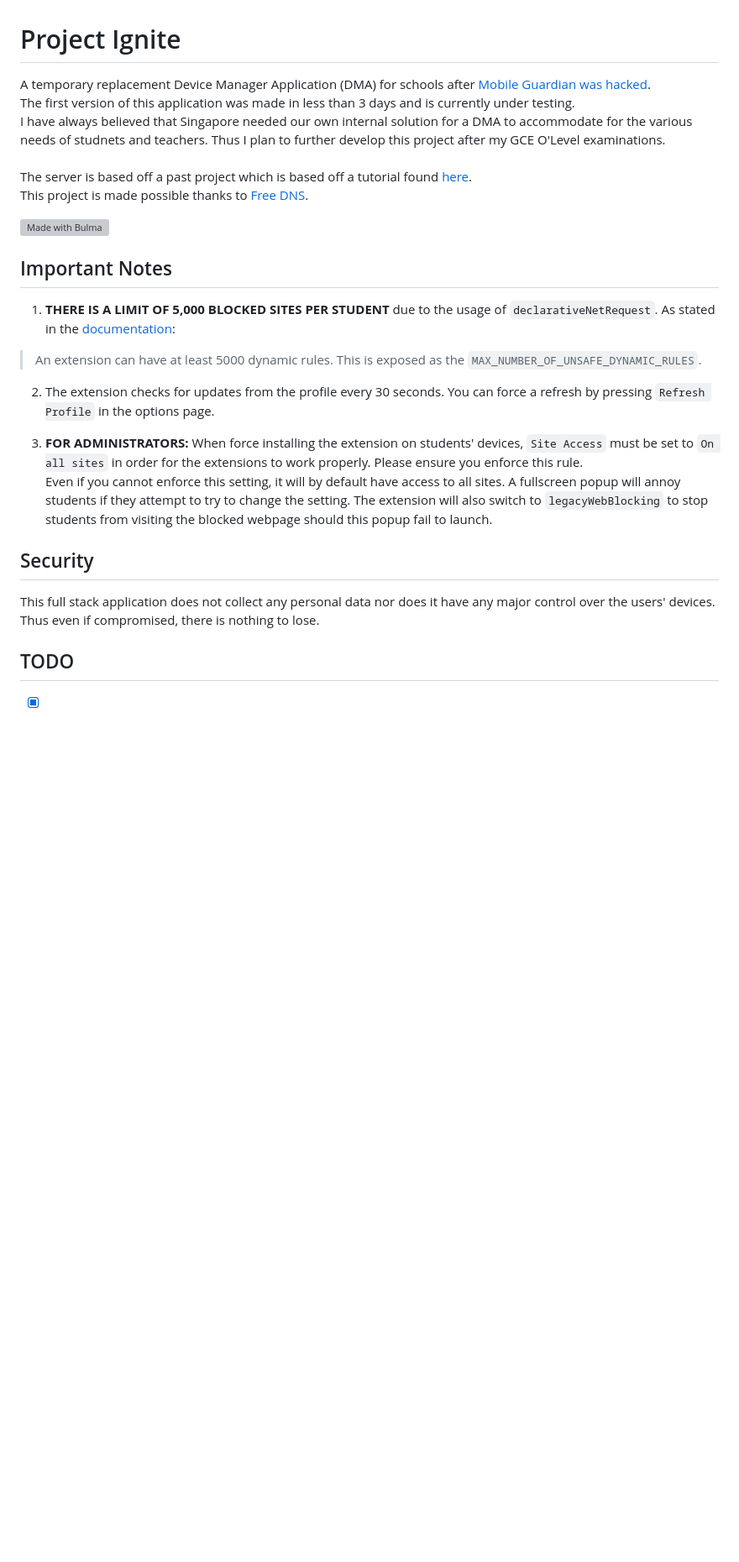
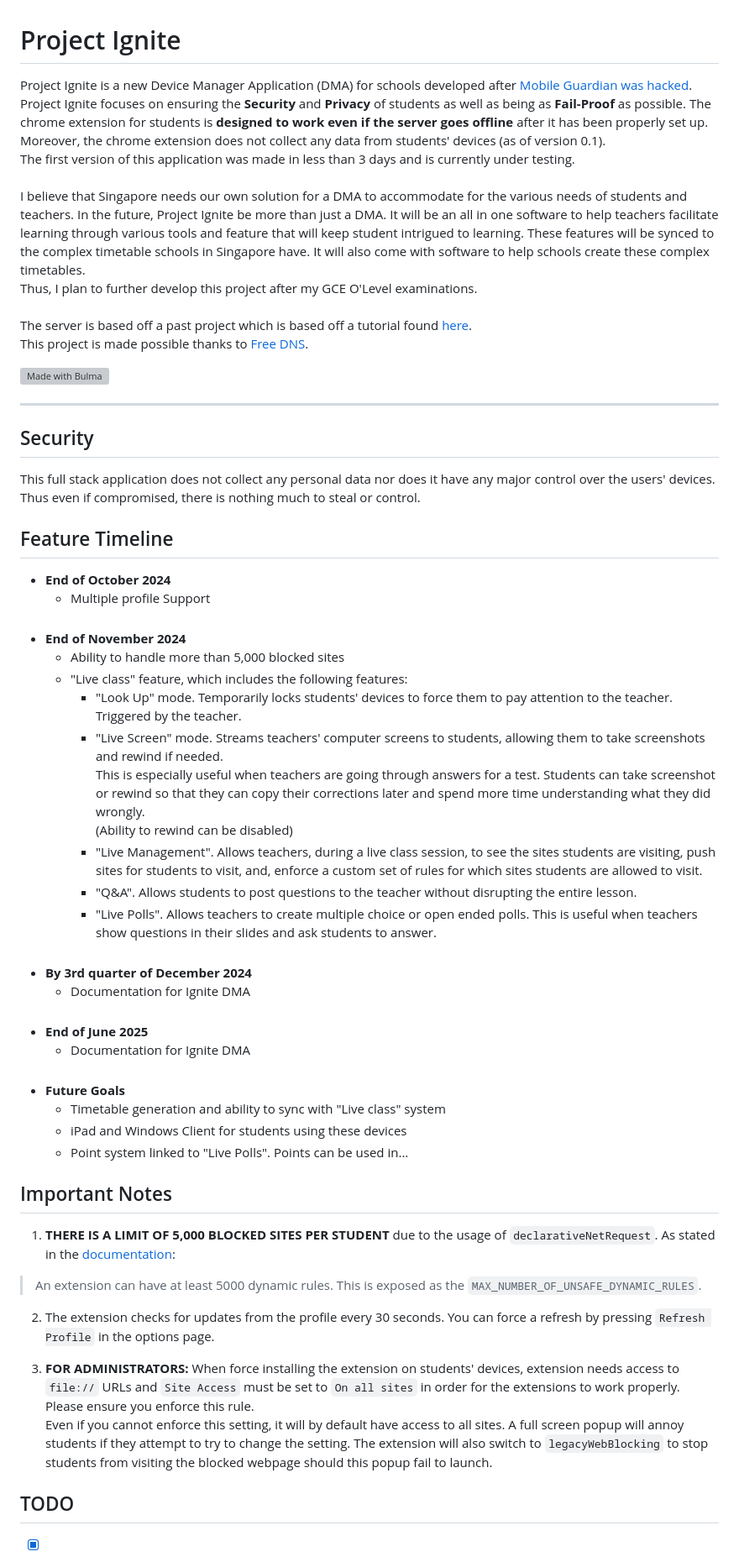
Before and after one commit to AzlanCoding/igniteDMA, a Markdown page: README.md, the part around the change. Shown: that part at 84% size. GitHub-like rendering; blank space fills up the shorter version; grey boxes are pictures that could not be loaded.

Commit message:
Update Project Status

```diff
--- a/README.md
+++ b/README.md
@@ -1,8 +1,13 @@
 # Project Ignite
-A temporary replacement Device Manager Application (DMA) for schools after [Mobile Guardian was hacked](https://www.channelnewsasia.com/singapore/mobile-guardian-application-remove-cybersecurity-incident-moe-4526676).<br>
+Project Ignite is a new Device Manager Application (DMA) for schools developed after [Mobile Guardian was hacked](https://www.channelnewsasia.com/singapore/mobile-guardian-application-remove-cybersecurity-incident-moe-4526676).
+<br>
+Project Ignite focuses on ensuring the **Security** and **Privacy** of students as well as being as **Fail-Proof** as possible. The chrome extension for students is **designed to work even if the server goes offline** after it has been properly set up. Moreover, the chrome extension does not collect any data from students' devices (as of version 0.1).
+<br>
 The first version of this application was made in less than 3 days and is currently under testing.
+<br><br>
+I believe that Singapore needs our own solution for a DMA to accommodate for the various needs of students and teachers. In the future, Project Ignite be more than just a DMA. It will be an all in one software to help teachers facilitate learning through various tools and feature that will keep student intrigued to learning. These features will be synced to the complex timetable schools in Singapore have. It will also come with software to help schools create these complex timetables.
 <br>
-I have always believed that Singapore needed our own internal solution for a DMA to accommodate for the various needs of studnets and teachers. Thus I plan to further develop this project after my GCE O'Level examinations.<br>
+Thus, I plan to further develop this project after my GCE O'Level examinations.<br>
 <br>
 The server is based off a past project which is based off a tutorial found [here](https://www.digitalocean.com/community/tutorials/how-to-add-authentication-to-your-app-with-flask-login).
 <br>
@@ -12,16 +17,45 @@ This project is made possible thanks to [Free DNS](https://freedns.afraid.org/).
   <img src="https://bulma.io/assets/images/made-with-bulma.png" alt="Made with Bulma" width="256" height="48">
 </a>
 
+****
+
+## Security
+This full stack application does not collect any personal data nor does it have any major control over the users' devices. Thus even if compromised, there is nothing much to steal or control.
+
+## Feature Timeline
+- **End of October 2024**
+  - Multiple profile Support
+<br><br>
+- **End of November 2024**
+  - Ability to handle more than 5,000 blocked sites
+  - "Live class" feature, which includes the following features:
+    - "Look Up" mode. Temporarily locks students' devices to force them to pay attention to the teacher. Triggered by the teacher.
+    - "Live Screen" mode. Streams teachers' computer screens to students, allowing them to take screenshots and rewind if needed. <br>This is especially useful when teachers are going through answers for a test. Students can take screenshot or rewind so that they can copy their corrections later and spend more time understanding what they did wrongly.<br>(Ability to rewind can be disabled)
+    - "Live Management". Allows teachers, during a live class session, to see the sites students are visiting, push sites for students to visit, and, enforce a custom set of rules for which sites students are allowed to visit.
+    - "Q&A". Allows students to post questions to the teacher without disrupting the entire lesson.
+    - "Live Polls". Allows teachers to create multiple choice or open ended polls. This is useful when teachers show questions in their slides and ask students to answer.
+<br><br>
+- **By 3rd quarter of December 2024**
+  - Documentation for Ignite DMA
+<br><br>
+- **End of June 2025**
+  - Documentation for Ignite DMA
+<br><br>
+- **Future Goals**
+  - Timetable generation and ability to sync with "Live class" system
+  - iPad and Windows Client for students using these devices
+  - Point system linked to "Live Polls". Points can be used in...
+
+
 ## Important Notes
 1. **THERE IS A LIMIT OF 5,000 BLOCKED SITES PER STUDENT** due to the usage of `declarativeNetRequest`. As stated in the [documentation](https://developer.chrome.com/docs/extensions/reference/api/declarativeNetRequest#dynamic-rules):
 > An extension can have at least 5000 dynamic rules. This is exposed as the `MAX_NUMBER_OF_UNSAFE_DYNAMIC_RULES`.
 
 2. The extension checks for updates from the profile every 30 seconds. You can force a refresh by pressing `Refresh Profile` in the options page.
 
-3. **FOR ADMINISTRATORS:** When force installing the extension on students' devices, `Site Access` must be set to `On all sites` in order for the extensions to work properly. Please ensure you enforce this rule.<br>
-Even if you cannot enforce this setting, it will by default have access to all sites. A fullscreen popup will annoy students if they attempt to try to change the setting. The extension will also switch to `legacyWebBlocking` to stop students from visiting the blocked webpage should this popup fail to launch.
-## Security
-This full stack application does not collect any personal data nor does it have any major control over the users' devices. Thus even if compromised, there is nothing to lose.
+3. **FOR ADMINISTRATORS:** When force installing the extension on students' devices, extension needs access to `file://` URLs and `Site Access` must be set to `On all sites` in order for the extensions to work properly. Please ensure you enforce this rule.<br>
+Even if you cannot enforce this setting, it will by default have access to all sites. A full screen popup will annoy students if they attempt to try to change the setting. The extension will also switch to `legacyWebBlocking` to stop students from visiting the blocked webpage should this popup fail to launch.
+
 
 ## TODO
 - [x] Extension: Implement `declarativeNetRequest` API
```
